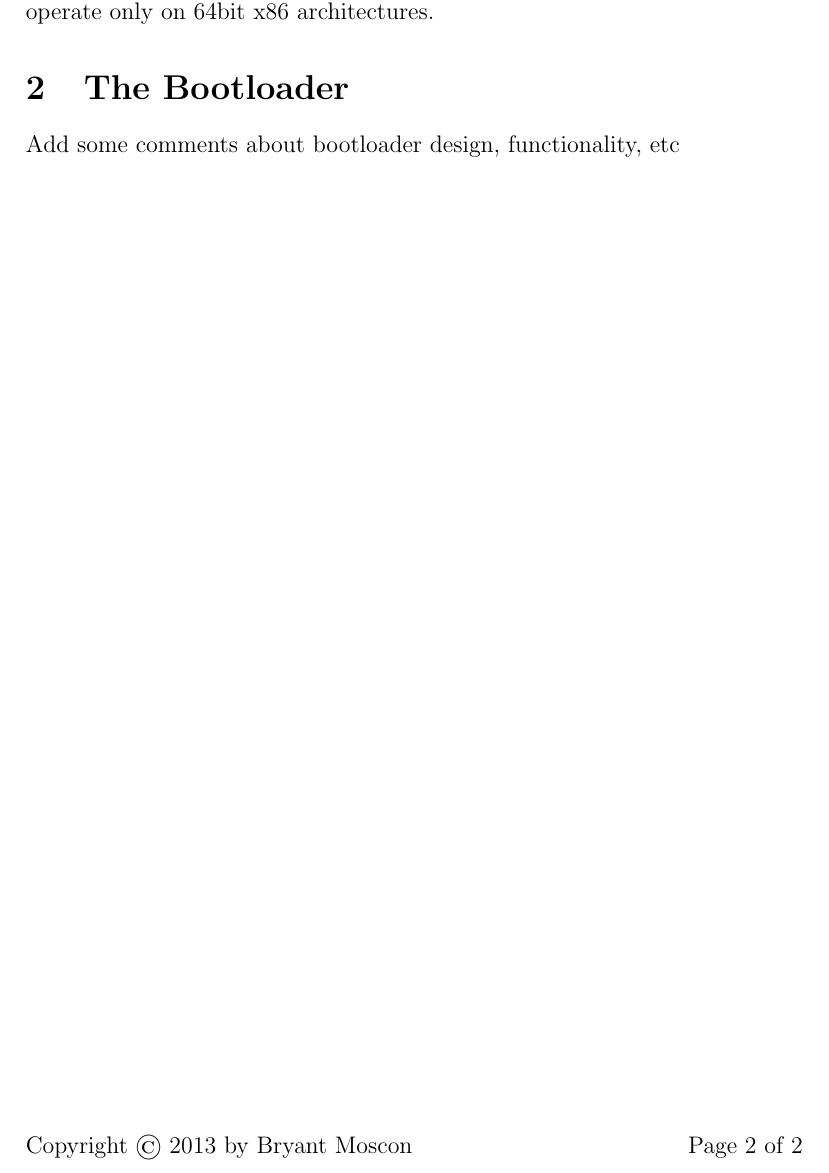
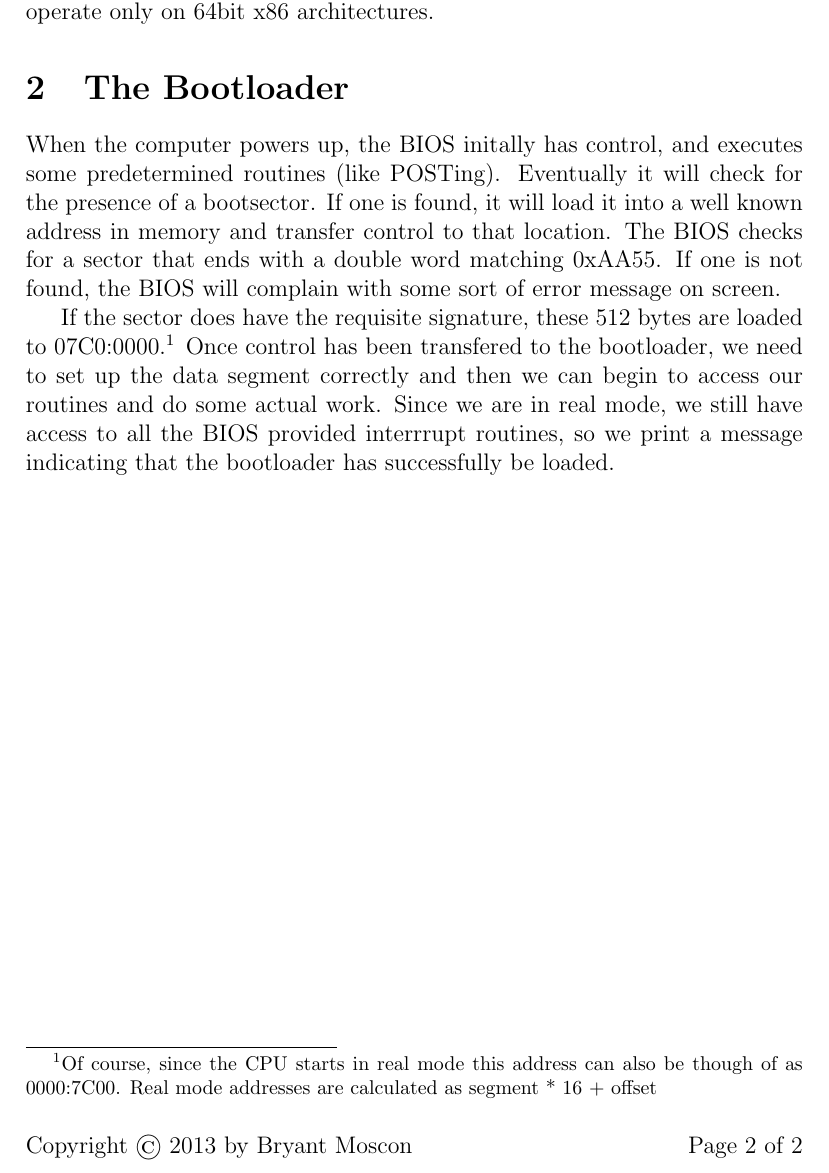
Before and after one commit to marmotOS/kernel, a LaTeX document (doc/MarmotOS.tex): part of page 2 of 2, cut so that both start at the same text. Compiled offline with pdfLaTeX.

Commit message:
update doc

```diff
--- a/doc/MarmotOS.tex
+++ b/doc/MarmotOS.tex
@@ -2,6 +2,7 @@
 \usepackage{fancyhdr}
 \usepackage{textcomp}
 \usepackage{lastpage}
+\usepackage{listings}
 
 \pagestyle{fancy}
 \fancyhead{}
@@ -29,7 +30,9 @@ MarmotOS is a hobby OS, written by Bryant Moscon. It is designed to operate only
 
 \section{The Bootloader}
 
-Add some comments about bootloader design, functionality, etc
+When the computer powers up, the BIOS initally has control, and executes some predetermined routines (like POSTing). Eventually it will check for the presence of a bootsector. If one is found, it will load it into a well known address in memory and transfer control to that location. The BIOS checks for a sector that ends with a double word matching 0xAA55. If one is not found, the BIOS will complain with some sort of error message on screen.
+
+If the sector does have the requisite signature, these 512 bytes are loaded to 07C0:0000.\footnote{Of course, since the CPU starts in real mode this address can also be though of as 0000:7C00. Real mode addresses are calculated as segment * 16 + offset} Once control has been transfered to the bootloader, we need to set up the data segment correctly and then we can begin to access our routines and do some actual work. Since we are in real mode, we still have access to all the BIOS provided interrrupt routines, so we print a message indicating that the bootloader has successfully be loaded.
 
 
 
```
Also changed, not shown: doc/MarmotOS.pdf.
